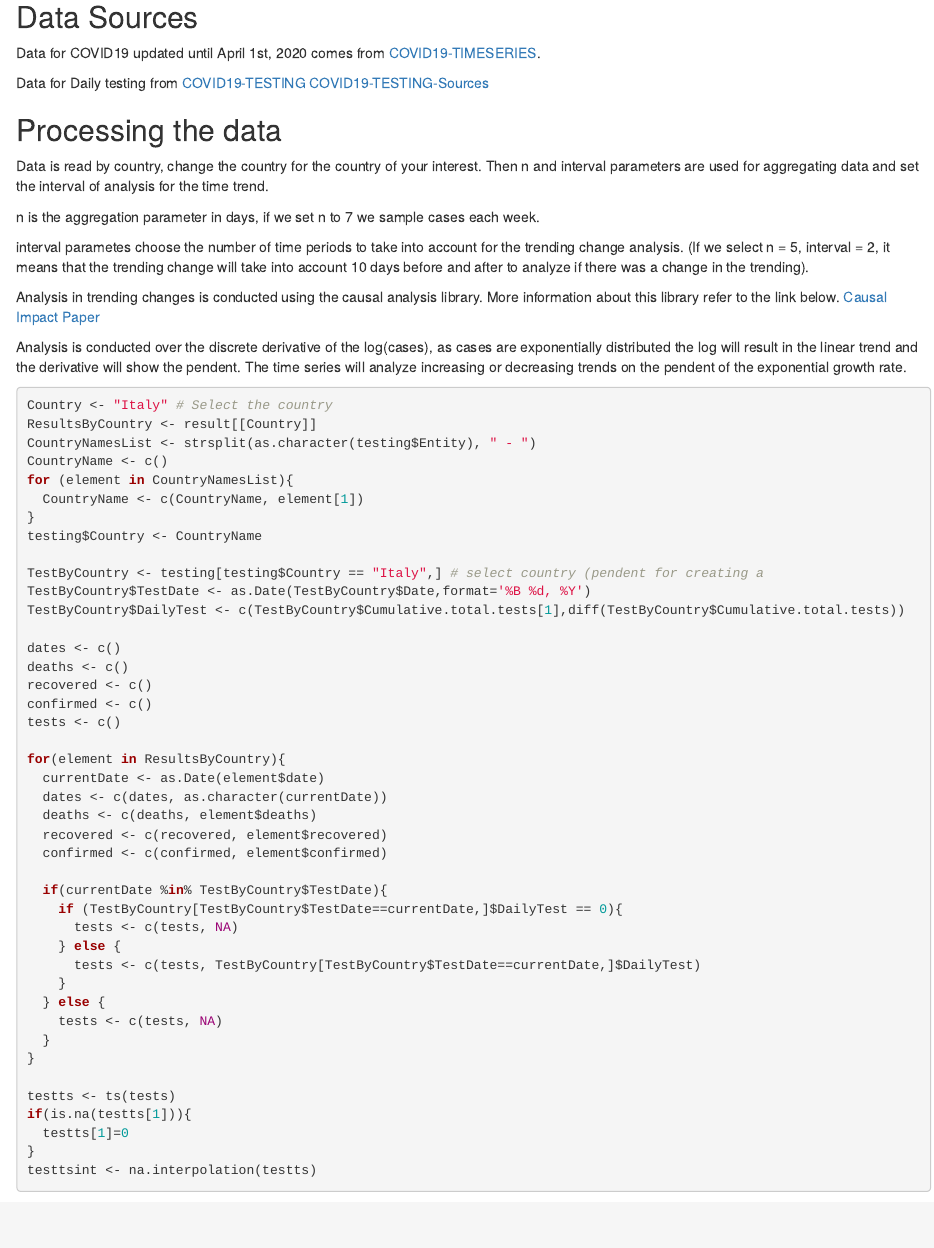
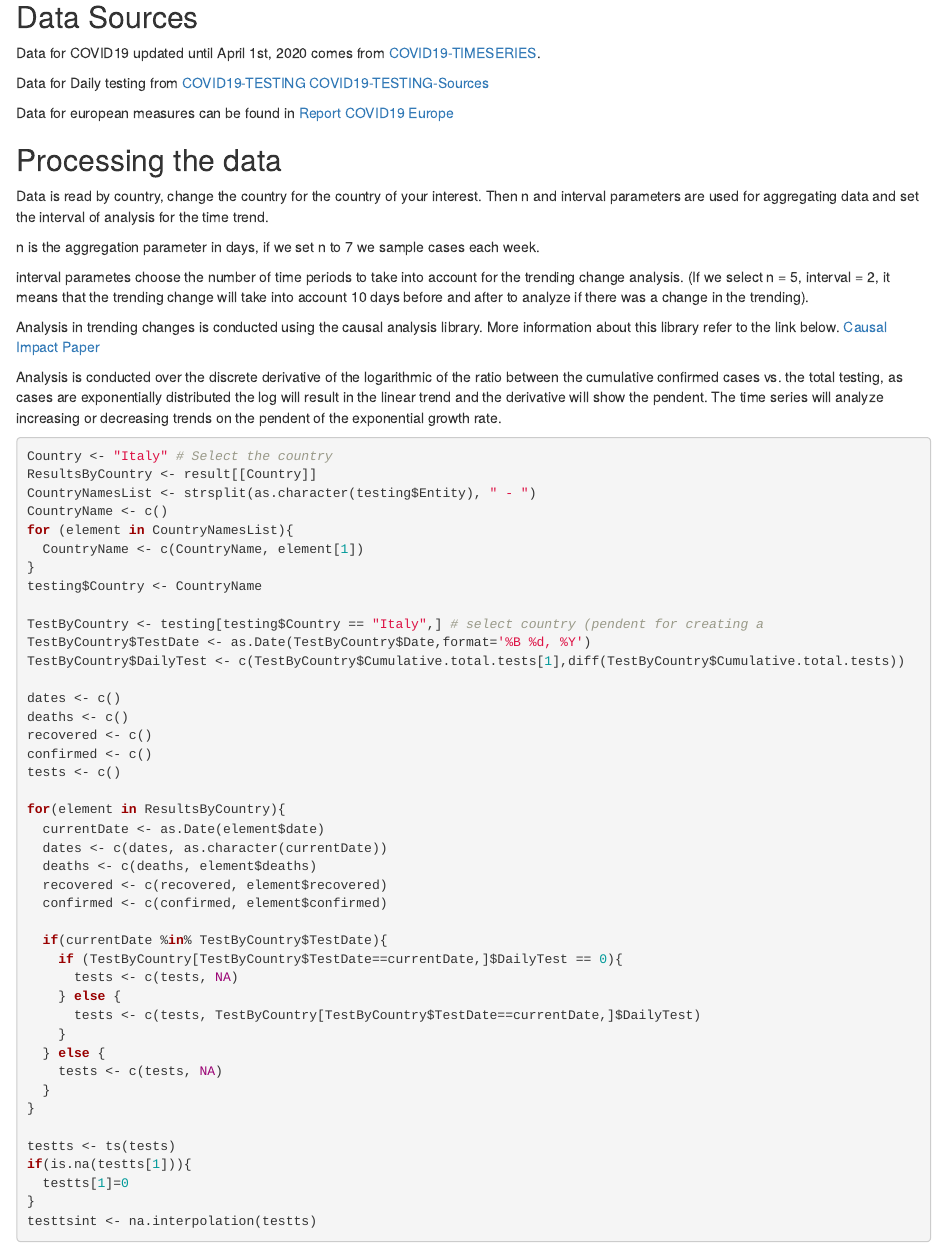
Before and after one commit to andher1802/COVID19, an R Markdown document (TimeSeriesAnalysis.Rmd): the page in a window 1100 px wide, from 180 px down. Rendered offline with R 4.5, knitr and Pandoc, with nearby package versions; some code elsewhere in the file could not run offline.

Commit message:
First commit

````diff
--- a/TimeSeriesAnalysis.Rmd
+++ b/TimeSeriesAnalysis.Rmd
@@ -23,6 +23,8 @@ Data for COVID19 updated until April 1st, 2020 comes from [COVID19-TIMESERIES](h
 Data for Daily testing from [COVID19-TESTING](https://ourworldindata.org/covid-testing)
 [COVID19-TESTING-Sources](https://ourworldindata.org/covid-testing#source-information-country-by-country)
 
+Data for european measures can be found in [Report COVID19 Europe](https://www.imperial.ac.uk/media/imperial-college/medicine/mrc-gida/2020-03-30-COVID19-Report-13.pdf)
+
 ```{r load, include=FALSE}
 result <- fromJSON(file = "timeseries2.json") # data from the COVID19
 testing <- read.csv("covid19test.csv", header = TRUE)
@@ -40,7 +42,7 @@ Analysis in trending changes is conducted using the causal analysis library. Mor
 [Causal Impact](https://research.google/pubs/pub41854/)
 [Paper](https://projecteuclid.org/download/pdfview_1/euclid.aoas/1430226092)
 
-Analysis is conducted over the discrete derivative of the log(cases), as cases are exponentially distributed the log will result in the linear trend and the derivative will show the pendent. The time series will analyze increasing or decreasing trends on the pendent of the exponential growth rate.
+Analysis is conducted over the discrete derivative of the logarithmic of the ratio between the cumulative confirmed cases vs. the total testing, as cases are exponentially distributed the log will result in the linear trend and the derivative will show the pendent. The time series will analyze increasing or decreasing trends on the pendent of the exponential growth rate.
 
 ```{r processing, include=TRUE, warning=FALSE}
 Country <- "Italy" # Select the country
````
Also changed, not shown: TimeSeriesAnalysis.html, TimeSeriesAnalysis.Rmd (5 more changed lines).
